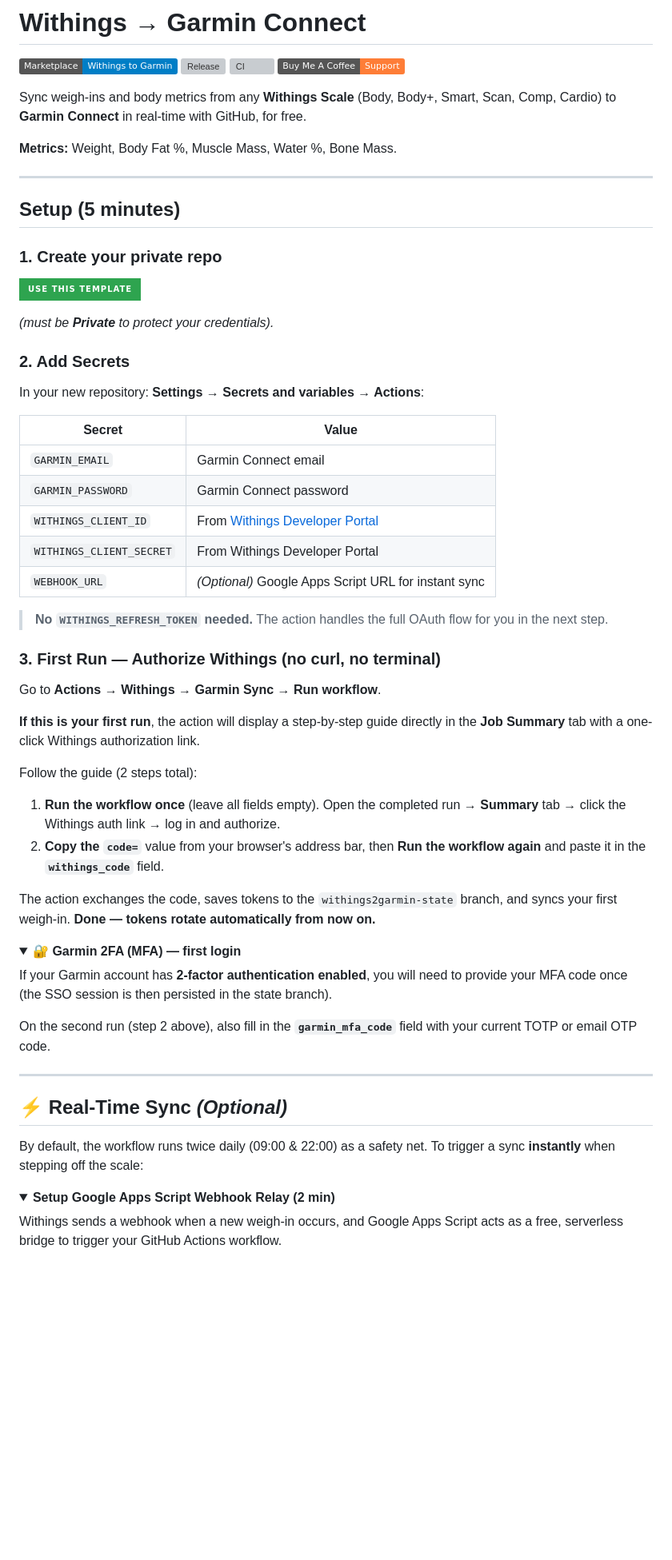
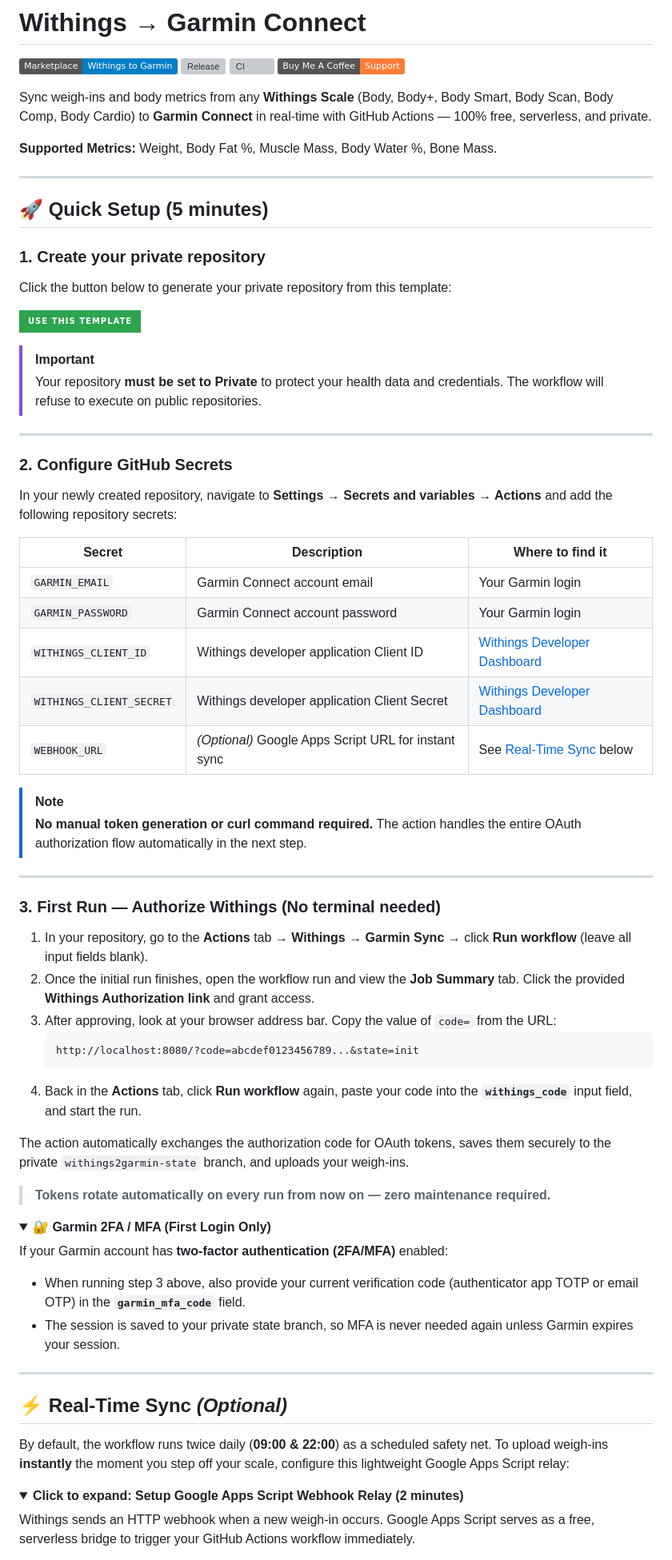
Before and after one commit to actions-marketplace-validations/ploa33_sync-withings2garmin, a Markdown page: README.md, the part around one of its changes. Shown at 80% size. Rendered like a GitHub page; folded sections open; badges without logos; blank space fills up the shorter version; grey boxes are pictures that could not be loaded.

Commit message:
docs: polish README with tip callouts, security details & disclaimer

````diff
--- a/README.md
+++ b/README.md
@@ -5,52 +5,62 @@
 [![CI](https://github.com/ploa33/sync-withings2garmin/actions/workflows/ci.yml/badge.svg)](https://github.com/ploa33/sync-withings2garmin/actions/workflows/ci.yml)
 [![Buy Me A Coffee](https://img.shields.io/badge/Buy%20Me%20A%20Coffee-Support-orange.svg?logo=buy-me-a-coffee)](https://buymeacoffee.com/ploa33)
 
-Sync weigh-ins and body metrics from any **Withings Scale** (Body, Body+, Smart, Scan, Comp, Cardio) to **Garmin Connect** in real-time with GitHub, for free.
+Sync weigh-ins and body metrics from any **Withings Scale** (Body, Body+, Body Smart, Body Scan, Body Comp, Body Cardio) to **Garmin Connect** in real-time with GitHub Actions — 100% free, serverless, and private.
 
-**Metrics:** Weight, Body Fat %, Muscle Mass, Water %, Bone Mass.
+**Supported Metrics:** Weight, Body Fat %, Muscle Mass, Body Water %, Bone Mass.
 
 ---
 
-## Setup (5 minutes)
+## 🚀 Quick Setup (5 minutes)
 
-### 1. Create your private repo
+### 1. Create your private repository
+
+Click the button below to generate your private repository from this template:
 
 [![Use this template](https://img.shields.io/badge/Use%20this%20template-2ea44f?style=for-the-badge&logo=github&logoColor=white)](https://github.com/new?template_name=sync-withings2garmin&template_owner=ploa33)
 
-*(must be **Private** to protect your credentials).*
+> [!IMPORTANT]
+> Your repository **must be set to Private** to protect your health data and credentials. The workflow will refuse to execute on public repositories.
 
-### 2. Add Secrets
-In your new repository: **Settings → Secrets and variables → Actions**:
+---
 
-| Secret | Value |
-|---|---|
-| `GARMIN_EMAIL` | Garmin Connect email |
-| `GARMIN_PASSWORD` | Garmin Connect password |
-| `WITHINGS_CLIENT_ID` | From [Withings Developer Portal](https://developer.withings.com/dashboard/) |
-| `WITHINGS_CLIENT_SECRET` | From Withings Developer Portal |
-| `WEBHOOK_URL` | *(Optional)* Google Apps Script URL for instant sync |
+### 2. Configure GitHub Secrets
 
-> **No `WITHINGS_REFRESH_TOKEN` needed.** The action handles the full OAuth flow for you in the next step.
+In your newly created repository, navigate to **Settings → Secrets and variables → Actions** and add the following repository secrets:
 
-### 3. First Run — Authorize Withings (no curl, no terminal)
+| Secret | Description | Where to find it |
+|---|---|---|
+| `GARMIN_EMAIL` | Garmin Connect account email | Your Garmin login |
+| `GARMIN_PASSWORD` | Garmin Connect account password | Your Garmin login |
+| `WITHINGS_CLIENT_ID` | Withings developer application Client ID | [Withings Developer Dashboard](https://developer.withings.com/dashboard/) |
+| `WITHINGS_CLIENT_SECRET` | Withings developer application Client Secret | [Withings Developer Dashboard](https://developer.withings.com/dashboard/) |
+| `WEBHOOK_URL` | *(Optional)* Google Apps Script URL for instant sync | See [Real-Time Sync](#-real-time-sync-optional) below |
 
-Go to **Actions → Withings → Garmin Sync → Run workflow**.
+> [!NOTE]
+> **No manual token generation or curl command required.** The action handles the entire OAuth authorization flow automatically in the next step.
 
-**If this is your first run**, the action will display a step-by-step guide directly in the **Job Summary** tab with a one-click Withings authorization link.
+---
 
-Follow the guide (2 steps total):
+### 3. First Run — Authorize Withings (No terminal needed)
 
-1. **Run the workflow once** (leave all fields empty). Open the completed run → **Summary** tab → click the Withings auth link → log in and authorize.
-2. **Copy the `code=`** value from your browser's address bar, then **Run the workflow again** and paste it in the **`withings_code`** field.
+1. In your repository, go to the **Actions** tab → **Withings → Garmin Sync** → click **Run workflow** (leave all input fields blank).
+2. Once the initial run finishes, open the workflow run and view the **Job Summary** tab. Click the provided **Withings Authorization link** and grant access.
+3. After approving, look at your browser address bar. Copy the value of `code=` from the URL:
+   ```text
+   http://localhost:8080/?code=abcdef0123456789...&state=init
+   ```
+4. Back in the **Actions** tab, click **Run workflow** again, paste your code into the **`withings_code`** input field, and start the run.
 
-The action exchanges the code, saves tokens to the `withings2garmin-state` branch, and syncs your first weigh-in. **Done — tokens rotate automatically from now on.**
+The action automatically exchanges the authorization code for OAuth tokens, saves them securely to the private `withings2garmin-state` branch, and uploads your weigh-ins.
+
+> **Tokens rotate automatically on every run from now on — zero maintenance required.**
 
 <details>
-<summary><b>🔐 Garmin 2FA (MFA) — first login</b></summary>
+<summary><b>🔐 Garmin 2FA / MFA (First Login Only)</b></summary>
 
-If your Garmin account has **2-factor authentication enabled**, you will need to provide your MFA code once (the SSO session is then persisted in the state branch).
-
-On the second run (step 2 above), also fill in the **`garmin_mfa_code`** field with your current TOTP or email OTP code.
+If your Garmin account has **two-factor authentication (2FA/MFA)** enabled:
+- When running step 3 above, also provide your current verification code (authenticator app TOTP or email OTP) in the **`garmin_mfa_code`** field.
+- The session is saved to your private state branch, so MFA is never needed again unless Garmin expires your session.
 
 </details>
 
@@ -58,10 +68,10 @@ On the second run (step 2 above), also fill in the **`garmin_mfa_code`** field w
 
 ## ⚡ Real-Time Sync *(Optional)*
 
-By default, the workflow runs twice daily (09:00 & 22:00) as a safety net. To trigger a sync **instantly** when stepping off the scale:
+By default, the workflow runs twice daily (**09:00 & 22:00**) as a scheduled safety net. To upload weigh-ins **instantly** the moment you step off your scale, configure this lightweight Google Apps Script relay:
 
 <details>
-<summary><b>Setup Google Apps Script Webhook Relay (2 min)</b></summary>
+<summary><b>Click to expand: Setup Google Apps Script Webhook Relay (2 minutes)</b></summary>
 
-Withings sends a webhook when a new weigh-in occurs, and Google Apps Script acts as a free, serverless bridge to trigger your GitHub Actions workflow.
+Withings sends an HTTP webhook when a new weigh-in occurs. Google Apps Script serves as a free, serverless bridge to trigger your GitHub Actions workflow immediately.
 
````
Also changed, not shown: other parts of README.md (+48 -31 lines).
